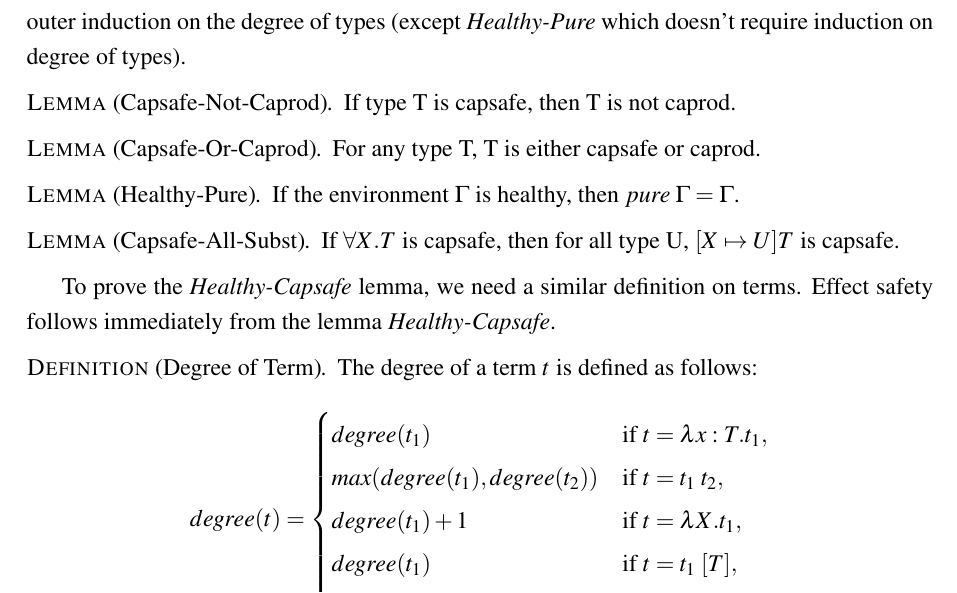
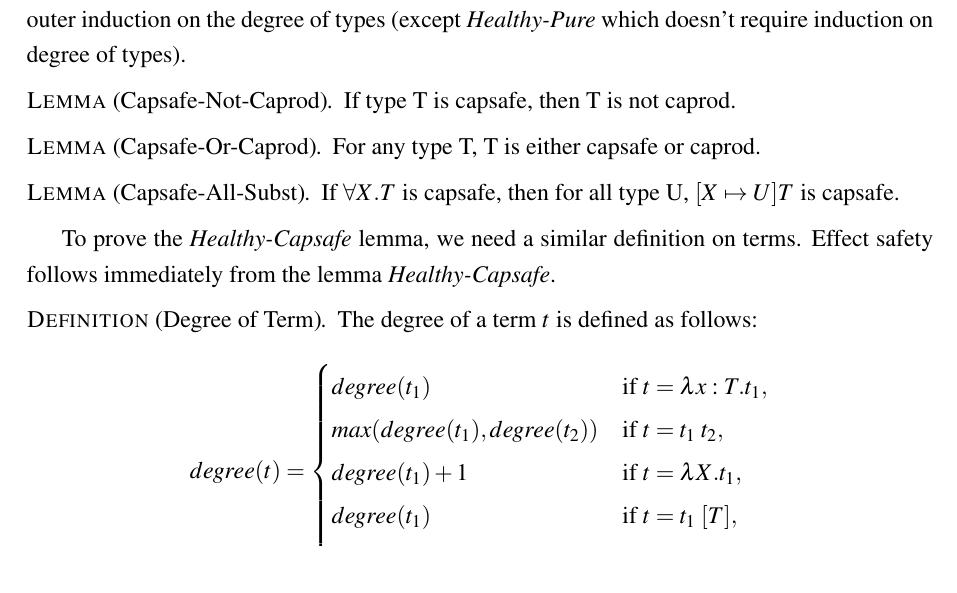
Before and after one commit to liufengyun/capability-thesis, a LaTeX paper (main.tex, which reads content/f-pure.tex): part of page 18 of 29, cut so that both start at the same text. Compiled offline with pdfLaTeX.

Commit message:
remove unused lemma

```diff
--- a/content/f-pure.tex
+++ b/content/f-pure.tex
@@ -340,9 +340,9 @@ of types).
  For any type T, T is either capsafe or caprod.
 \end{lemma}
 
-\begin{lemma}[Healthy-Pure]
-  If the environment $\Gamma$ is healthy, then $pure \; \Gamma = \Gamma$.
-\end{lemma}
+% \begin{lemma}[Healthy-Pure]
+%   If the environment $\Gamma$ is healthy, then $pure \; \Gamma = \Gamma$.
+% \end{lemma}
 
 \begin{lemma}[Capsafe-All-Subst]
   If $\forall X.T$ is capsafe, then for all type U, $[X \mapsto U]T$
```
Also changed, not shown: content/stlc-pure.tex (+3 -3 lines).
